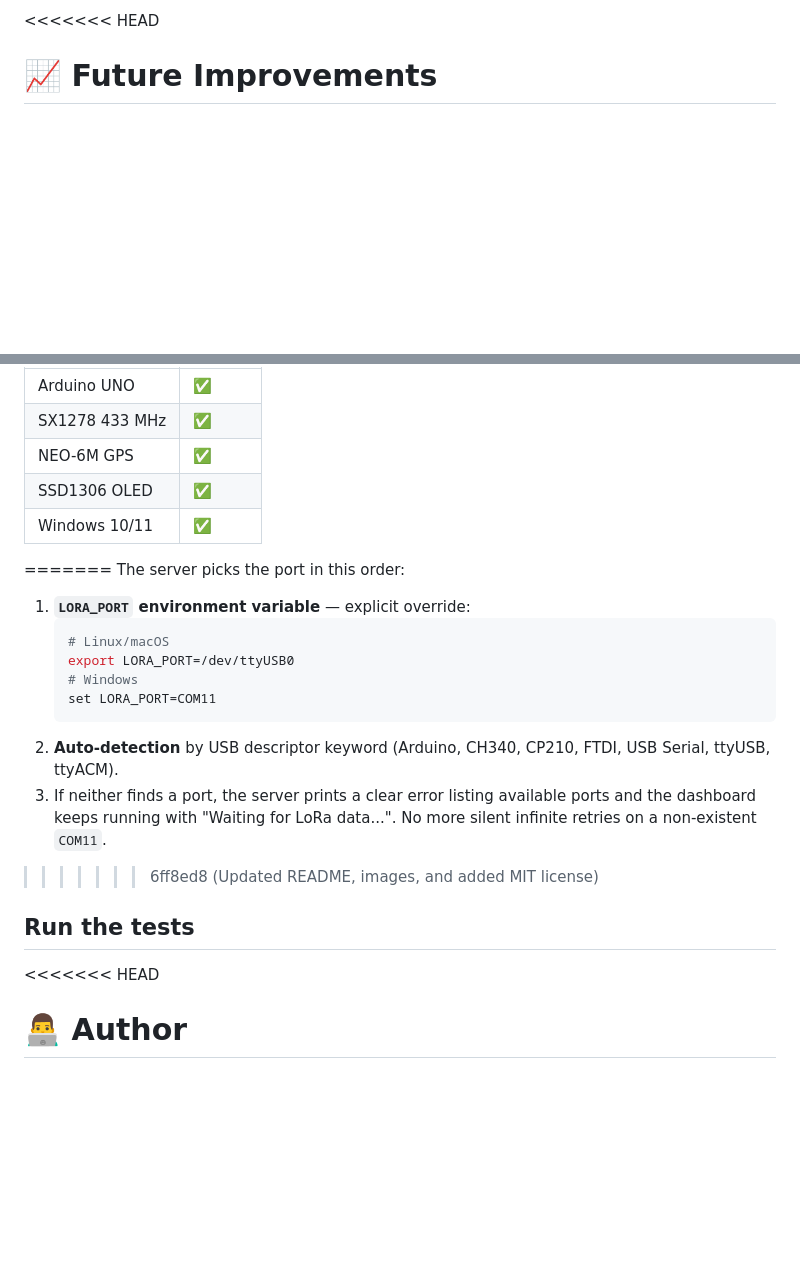
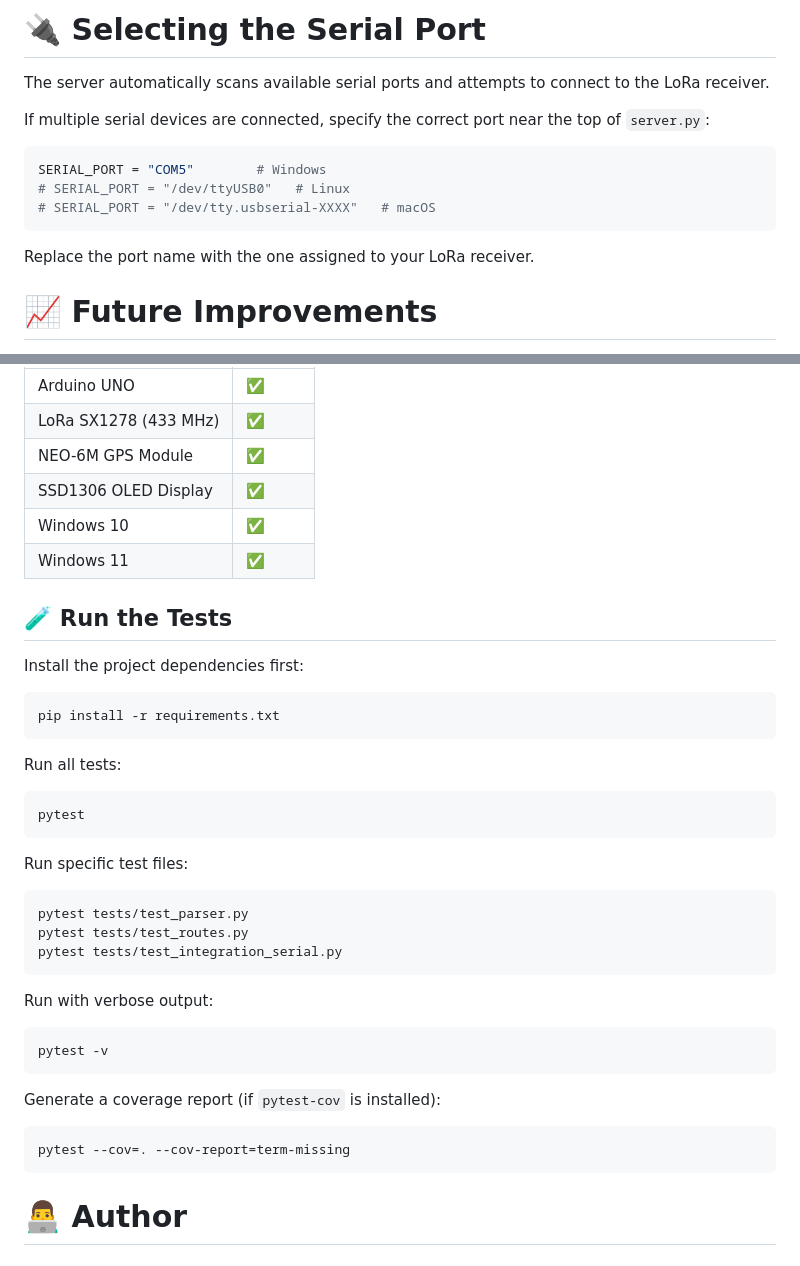
Before and after one commit to Naveen-Sai-25/Lora-GPS-Tracker, a Markdown page: README.md, 2 parts joined by grey strips. GitHub-like rendering; blank space fills up the shorter version.

````diff
--- a/README.md
+++ b/README.md
@@ -494,5 +492,18 @@ networks.
 
-<<<<<<< HEAD
+# 🔌 Selecting the Serial Port
+
+The server automatically scans available serial ports and attempts to connect to the LoRa receiver.
+
+If multiple serial devices are connected, specify the correct port near the top of `server.py`:
+
+```python
+SERIAL_PORT = "COM5"        # Windows
+# SERIAL_PORT = "/dev/ttyUSB0"   # Linux
+# SERIAL_PORT = "/dev/tty.usbserial-XXXX"   # macOS
+```
+
+Replace the port name with the one assigned to your LoRa receiver.
+
 # 📈 Future Improvements
 
 - AES encryption
@@ -541,29 +599,44 @@ networks.
 | Arduino UNO | ✅ |
-| SX1278 433 MHz | ✅ |
-| NEO-6M GPS | ✅ |
-| SSD1306 OLED | ✅ |
-| Windows 10/11 | ✅ |
-=======
-The server picks the port in this order:
+| LoRa SX1278 (433 MHz) | ✅ |
+| NEO-6M GPS Module | ✅ |
+| SSD1306 OLED Display | ✅ |
+| Windows 10 | ✅ |
+| Windows 11 | ✅ |
 
-1. **`LORA_PORT` environment variable** — explicit override:
-   ```bash
-   # Linux/macOS
-   export LORA_PORT=/dev/ttyUSB0
-   # Windows
-   set LORA_PORT=COM11
-   ```
-2. **Auto-detection** by USB descriptor keyword (Arduino, CH340, CP210,
-   FTDI, USB Serial, ttyUSB, ttyACM).
-3. If neither finds a port, the server prints a clear error listing
-   available ports and the dashboard keeps running with
-   "Waiting for LoRa data...". No more silent infinite retries on a
-   non-existent `COM11`.
->>>>>>> 6ff8ed8 (Updated README, images, and added MIT license)
+## 🧪 Run the Tests
 
-## Run the tests
+Install the project dependencies first:
 
-<<<<<<< HEAD
+```bash
+pip install -r requirements.txt
+```
+
+Run all tests:
+
+```bash
+pytest
+```
+
+Run specific test files:
+
+```bash
+pytest tests/test_parser.py
+pytest tests/test_routes.py
+pytest tests/test_integration_serial.py
+```
+
+Run with verbose output:
+
+```bash
+pytest -v
+```
+
+Generate a coverage report (if `pytest-cov` is installed):
+
+```bash
+pytest --cov=. --cov-report=term-missing
+```
+
 # 👨‍💻 Author
 
 ## Challa Naveen Sai
````
Also changed, not shown: other parts of README.md (+89 -44 lines).
